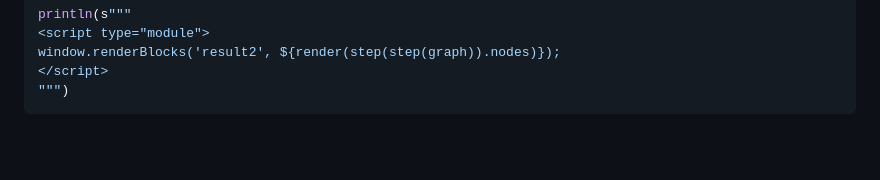
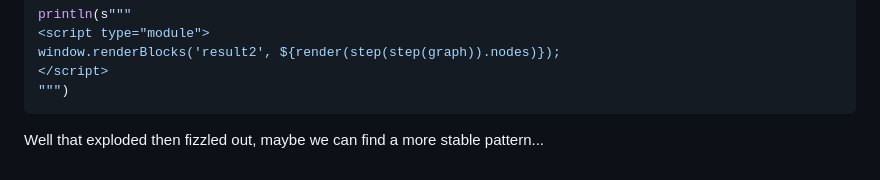
Before and after one commit to andimiller/blog, a Markdown page: mdoc-posts/2023-04-09-conways-game-of-life-3d-graph.md, the part around the change. GitHub-like rendering; blank space fills up the shorter version.

Commit message:
add a kind of conclusion to the 3d post

````diff
--- a/mdoc-posts/2023-04-09-conways-game-of-life-3d-graph.md
+++ b/mdoc-posts/2023-04-09-conways-game-of-life-3d-graph.md
@@ -251,3 +251,5 @@ window.renderBlocks('result2', ${render(step(step(graph)).nodes)});
 </script>
 """)
 ```
+
+Well that exploded then fizzled out, maybe we can find a more stable pattern...
````
Also changed, not shown: posts/2023-04-09-conways-game-of-life-3d-graph.md (+3 -0 lines).
